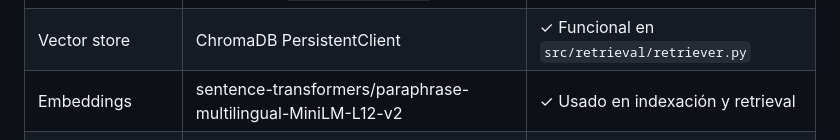
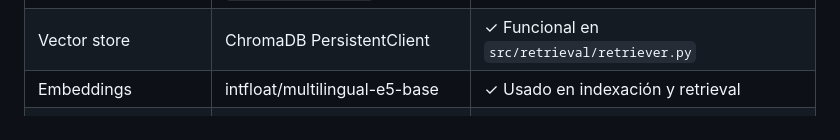
Before and after one commit to maquinas-que-aprenden/proyecto-final, a Markdown page: docs/gestion-proyecto/NORMABOT_DIAGNOSIS.md, the part around the change. Rendered like a GitHub page.

Commit message:
actualiza diagnosis

```diff
--- a/docs/gestion-proyecto/NORMABOT_DIAGNOSIS.md
+++ b/docs/gestion-proyecto/NORMABOT_DIAGNOSIS.md
@@ -51,7 +51,7 @@ Fecha: 2026-02-27 (rama: `docs/improve-ideas`, commit: `4c101f83`)
 | LLM (Report) | Amazon Bedrock Nova Lite v1 | ✓ Integrado en `src/report/main.py:41-127` |
 | Agentes | LangGraph `create_react_agent` | ✓ Funcional |
 | Vector store | ChromaDB PersistentClient | ✓ Funcional en `src/retrieval/retriever.py` |
-| Embeddings | sentence-transformers/paraphrase-multilingual-MiniLM-L12-v2 | ✓ Usado en indexación y retrieval |
+| Embeddings | intfloat/multilingual-e5-base | ✓ Usado en indexación y retrieval |
 | ML Classifier | scikit-learn 1.5.2, XGBoost 3.2.0 | ✓ Funcional (3 variantes) |
 | NLP text cleaning | spaCy 3.8.2 (es_core_news_sm) | ✓ Funcional + fallback regex |
 | Explicabilidad | SHAP 0.46.0 + TreeExplainer | ✓ Funcional (real con XGBoost) |
```
